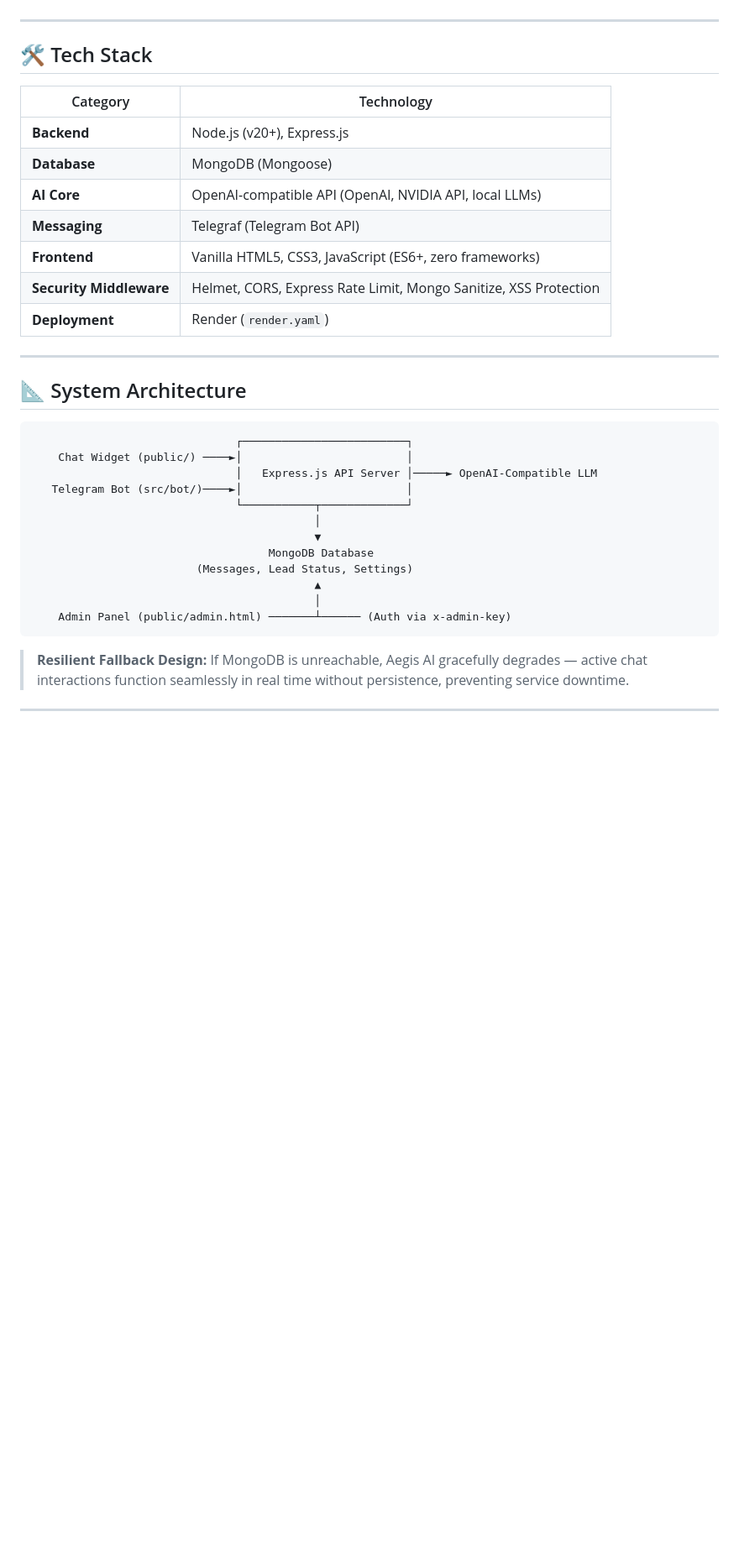
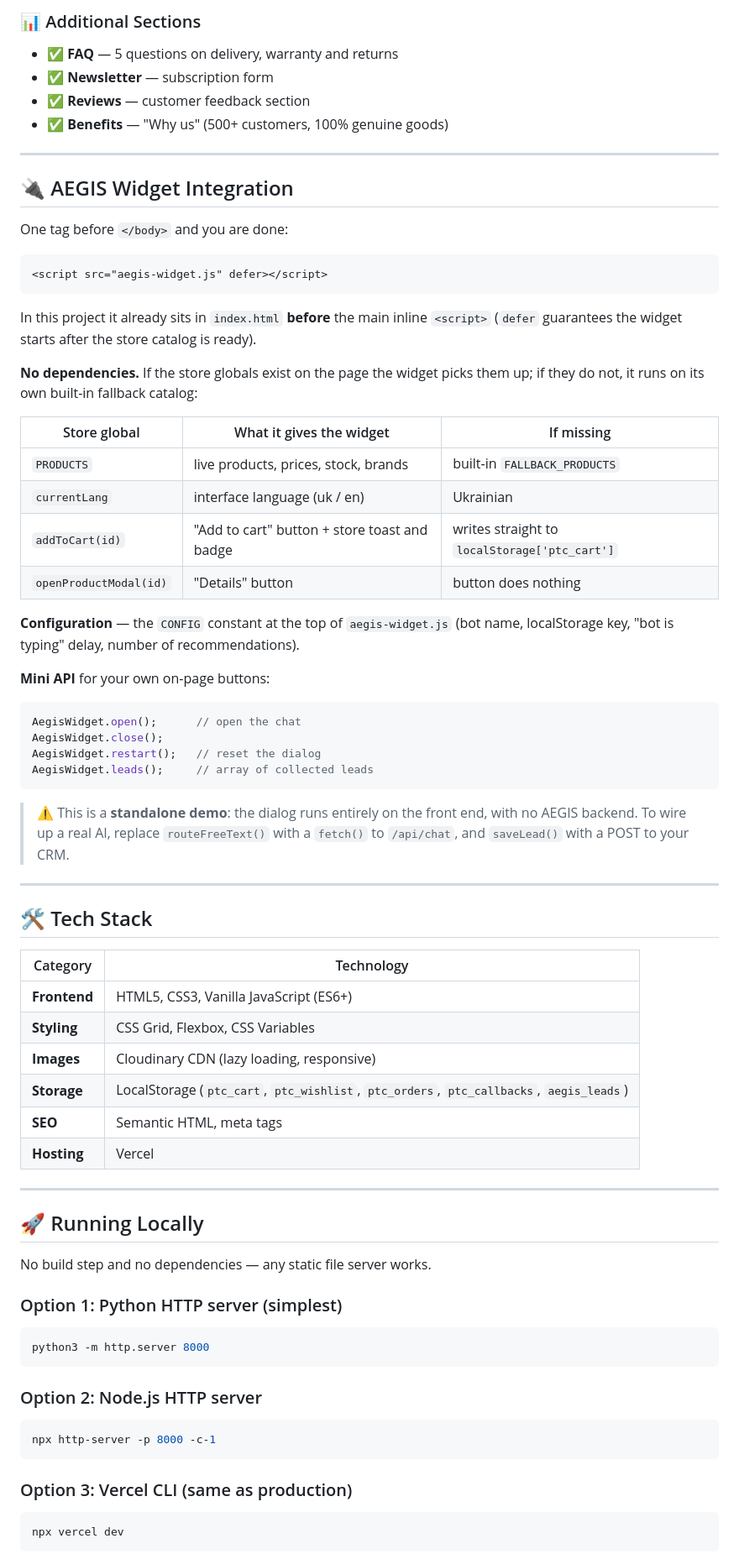
Before and after one commit to truestarquest/First-code, a Markdown page: README.md, the part around one of its changes. Shown at 84% size. GitHub-like rendering; blank space fills up the shorter version.

````diff
--- a/README.md
+++ b/README.md
@@ -43,38 +61,79 @@ Try the admin panel **without any database or backend setup required**:
+### 📊 Additional Sections
+- ✅ **FAQ** — 5 questions on delivery, warranty and returns
+- ✅ **Newsletter** — subscription form
+- ✅ **Reviews** — customer feedback section
+- ✅ **Benefits** — "Why us" (500+ customers, 100% genuine goods)
+
+---
+
+## 🔌 AEGIS Widget Integration
+
+One tag before `</body>` and you are done:
+
+```html
+<script src="aegis-widget.js" defer></script>
+```
+
+In this project it already sits in `index.html` **before** the main inline `<script>`
+(`defer` guarantees the widget starts after the store catalog is ready).
+
+**No dependencies.** If the store globals exist on the page the widget picks them up;
+if they do not, it runs on its own built-in fallback catalog:
+
+| Store global | What it gives the widget | If missing |
+|--------------|--------------------------|------------|
+| `PRODUCTS` | live products, prices, stock, brands | built-in `FALLBACK_PRODUCTS` |
+| `currentLang` | interface language (uk / en) | Ukrainian |
+| `addToCart(id)` | "Add to cart" button + store toast and badge | writes straight to `localStorage['ptc_cart']` |
+| `openProductModal(id)` | "Details" button | button does nothing |
+
+**Configuration** — the `CONFIG` constant at the top of `aegis-widget.js`
+(bot name, localStorage key, "bot is typing" delay, number of recommendations).
+
+**Mini API** for your own on-page buttons:
+
+```javascript
+AegisWidget.open();      // open the chat
+AegisWidget.close();
+AegisWidget.restart();   // reset the dialog
+AegisWidget.leads();     // array of collected leads
+```
+
+> ⚠️ This is a **standalone demo**: the dialog runs entirely on the front end, with no AEGIS backend.
+> To wire up a real AI, replace `routeFreeText()` with a `fetch()` to `/api/chat`,
+> and `saveLead()` with a POST to your CRM.
 
 ---
 
 ## 🛠️ Tech Stack
 
 | Category | Technology |
-|-----------|-----------|
-| **Backend** | Node.js (v20+), Express.js |
-| **Database** | MongoDB (Mongoose) |
-| **AI Core** | OpenAI-compatible API (OpenAI, NVIDIA API, local LLMs) |
-| **Messaging** | Telegraf (Telegram Bot API) |
-| **Frontend** | Vanilla HTML5, CSS3, JavaScript (ES6+, zero frameworks) |
-| **Security Middleware** | Helmet, CORS, Express Rate Limit, Mongo Sanitize, XSS Protection |
-| **Deployment** | Render (`render.yaml`) |
+|----------|-----------|
+| **Frontend** | HTML5, CSS3, Vanilla JavaScript (ES6+) |
+| **Styling** | CSS Grid, Flexbox, CSS Variables |
+| **Images** | Cloudinary CDN (lazy loading, responsive) |
+| **Storage** | LocalStorage (`ptc_cart`, `ptc_wishlist`, `ptc_orders`, `ptc_callbacks`, `aegis_leads`) |
+| **SEO** | Semantic HTML, meta tags |
+| **Hosting** | Vercel |
 
 ---
 
-## 📐 System Architecture
+## 🚀 Running Locally
 
-```text
-                               ┌─────────────────────────┐
-    Chat Widget (public/) ────►│                         │
-                               │   Express.js API Server │─────► OpenAI-Compatible LLM
-   Telegram Bot (src/bot/)────►│                         │
-                               └───────────┬─────────────┘
-                                           │
-                                           ▼
-                                    MongoDB Database
-                         (Messages, Lead Status, Settings)
-                                           ▲
-                                           │
-    Admin Panel (public/admin.html) ───────┴────── (Auth via x-admin-key)
+No build step and no dependencies — any static file server works.
+
+### Option 1: Python HTTP server (simplest)
+```bash
+python3 -m http.server 8000
 ```
 
-> **Resilient Fallback Design:** If MongoDB is unreachable, Aegis AI gracefully degrades — active chat interactions function seamlessly in real time without persistence, preventing service downtime.
+### Option 2: Node.js HTTP server
+```bash
+npx http-server -p 8000 -c-1
+```
 
----
+### Option 3: Vercel CLI (same as production)
+```bash
+npx vercel dev
+```
 
````
Also changed, not shown: other parts of README.md (+194 -83 lines).
